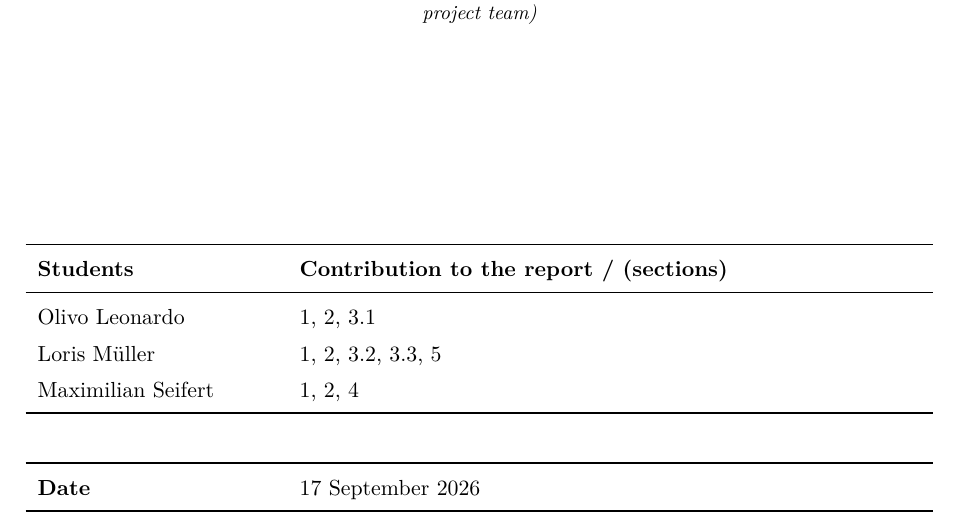
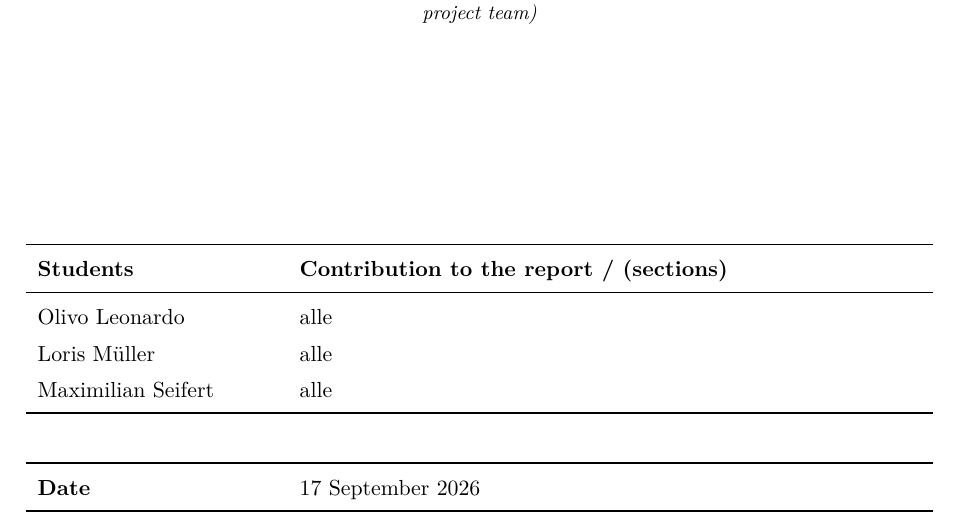
Before and after one commit to Maxlemore97/Urban-Heat-Islands-Cooling-the-City, a LaTeX document (Report_LaTeX/main.tex, which reads Report_LaTeX/sections/00_titlepage.tex): part of page 1 of 33, cut so that both start at the same text. Compiled offline with pdfLaTeX.

Commit message:
Mark all sections as joint work on the cover and add the Word draft of 19 September
Co-Authored-By: Claude Fable 5.1 <noreply@anthropic.com>

```diff
--- a/Report_LaTeX/sections/00_titlepage.tex
+++ b/Report_LaTeX/sections/00_titlepage.tex
@@ -34,9 +34,9 @@
 \toprule
 \textbf{Students} & \textbf{Contribution to the report / (sections)} \\
 \midrule
-Olivo Leonardo & 1, 2, 3.1 \\
-Loris Müller & 1, 2, 3.2, 3.3, 5 \\
-Maximilian Seifert & 1, 2, 4 \\
+Olivo Leonardo & alle \\
+Loris Müller & alle \\
+Maximilian Seifert & alle \\
 \bottomrule
 \end{tabularx}
 \end{minipage}
```
